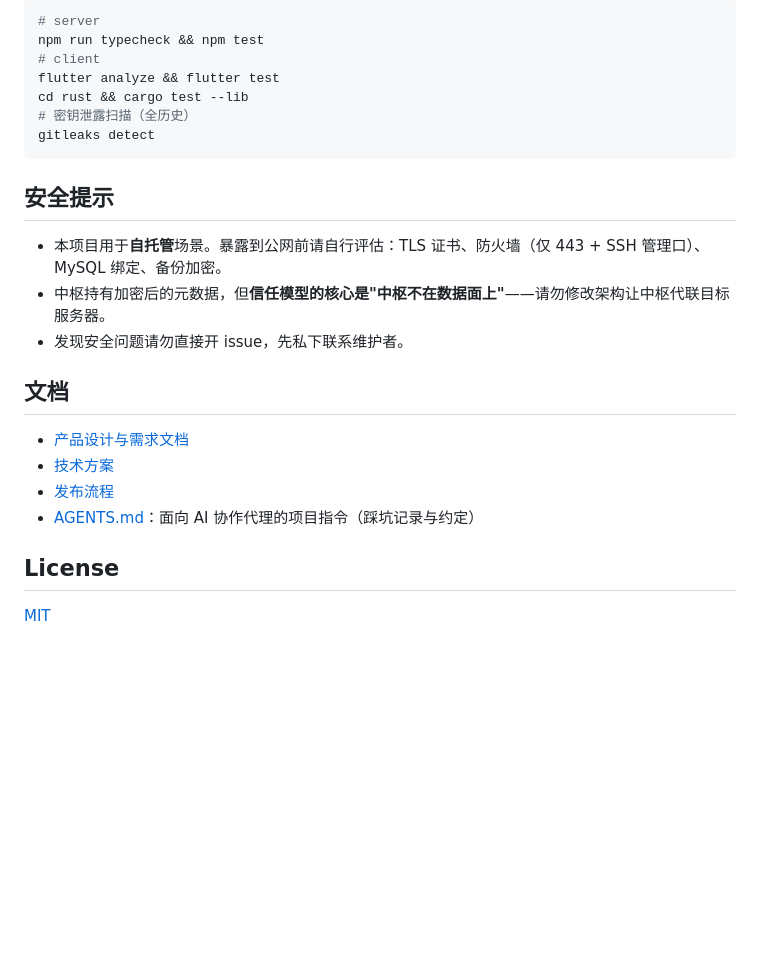
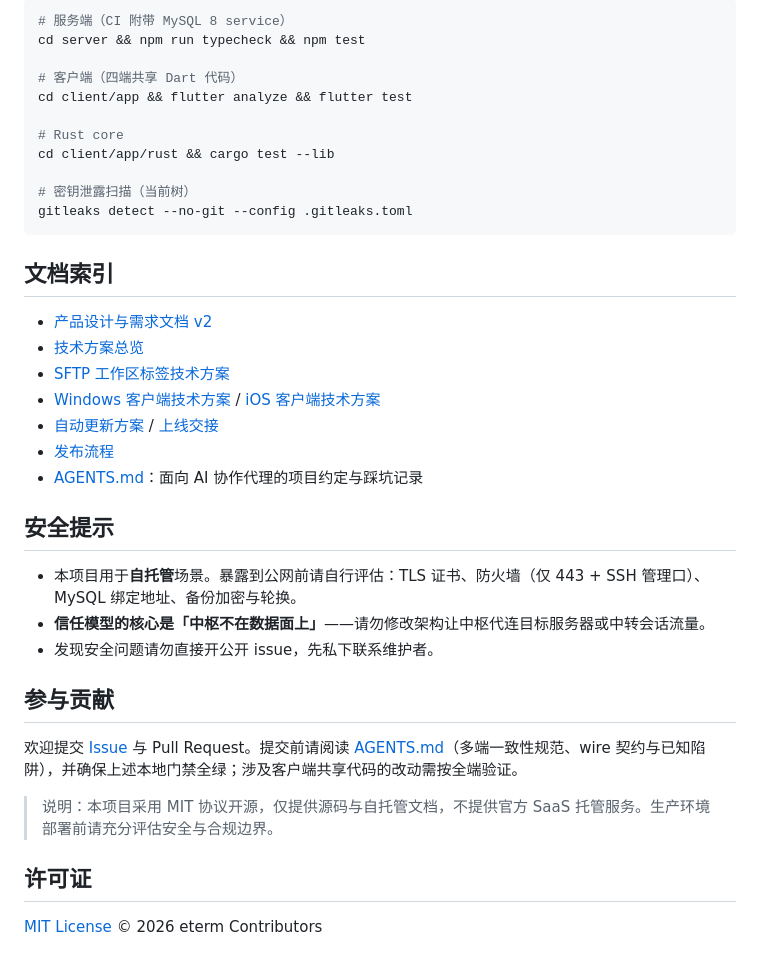
Before and after one commit to DC-ET/eterm, a Markdown page: README.md, the part around one of its changes. Drawn GitHub-style; blank space fills up the shorter version.

````diff
--- a/README.md
+++ b/README.md
@@ -112,27 +151,40 @@ export ETERM_SPARKLE_PRIVATE_KEY=~/.ssh/eterm-sparkle-ed25519   # 仅 mac 发布
 
 ```bash
-# server
-npm run typecheck && npm test
-# client
-flutter analyze && flutter test
-cd rust && cargo test --lib
-# 密钥泄露扫描（全历史）
-gitleaks detect
+# 服务端（CI 附带 MySQL 8 service）
+cd server && npm run typecheck && npm test
+
+# 客户端（四端共享 Dart 代码）
+cd client/app && flutter analyze && flutter test
+
+# Rust core
+cd client/app/rust && cargo test --lib
+
+# 密钥泄露扫描（当前树）
+gitleaks detect --no-git --config .gitleaks.toml
 ```
+
+## 文档索引
+
+- [产品设计与需求文档 v2](docs/eterm-产品设计与需求文档-v2.md)
+- [技术方案总览](docs/plan/eterm-技术方案.md)
+- [SFTP 工作区标签技术方案](docs/plan/eterm-SFTP工作区标签技术方案.md)
+- [Windows 客户端技术方案](docs/plan/eterm-Windows客户端技术方案.md) / [iOS 客户端技术方案](docs/plan/eterm-iOS客户端技术方案.md)
+- [自动更新方案](docs/plan/eterm-自动更新方案.md) / [上线交接](docs/plan/eterm-自动更新上线交接.md)
+- [发布流程](docs/eterm-发布流程.md)
+- [AGENTS.md](AGENTS.md)：面向 AI 协作代理的项目约定与踩坑记录
 
 ## 安全提示
 
-- 本项目用于**自托管**场景。暴露到公网前请自行评估：TLS 证书、防火墙（仅 443 + SSH 管理口）、MySQL 绑定、备份加密。
-- 中枢持有加密后的元数据，但**信任模型的核心是"中枢不在数据面上"**——请勿修改架构让中枢代联目标服务器。
-- 发现安全问题请勿直接开 issue，先私下联系维护者。
+- 本项目用于**自托管**场景。暴露到公网前请自行评估：TLS 证书、防火墙（仅 443 + SSH 管理口）、MySQL 绑定地址、备份加密与轮换。
+- **信任模型的核心是「中枢不在数据面上」**——请勿修改架构让中枢代连目标服务器或中转会话流量。
+- 发现安全问题请勿直接开公开 issue，先私下联系维护者。
 
-## 文档
+## 参与贡献
 
-- [产品设计与需求文档](docs/eterm-产品设计与需求文档-v2.md)
-- [技术方案](docs/plan/eterm-技术方案.md)
-- [发布流程](docs/eterm-发布流程.md)
-- [AGENTS.md](AGENTS.md)：面向 AI 协作代理的项目指令（踩坑记录与约定）
+欢迎提交 [Issue](https://github.com/DC-ET/eterm/issues) 与 Pull Request。提交前请阅读 [AGENTS.md](AGENTS.md)（多端一致性规范、wire 契约与已知陷阱），并确保上述本地门禁全绿；涉及客户端共享代码的改动需按全端验证。
 
-## License
+> 说明：本项目采用 MIT 协议开源，仅提供源码与自托管文档，不提供官方 SaaS 托管服务。生产环境部署前请充分评估安全与合规边界。
 
-[MIT](LICENSE)
+## 许可证
+
+[MIT License](LICENSE) © 2026 eterm Contributors
````
Also changed, not shown: other parts of README.md (+103 -64 lines), docs/assets/eterm-architecture.png (added), docs/assets/hosts.png (added), docs/assets/logo.png (added), docs/assets/sftp.png (added), docs/assets/terminal.png (added).
